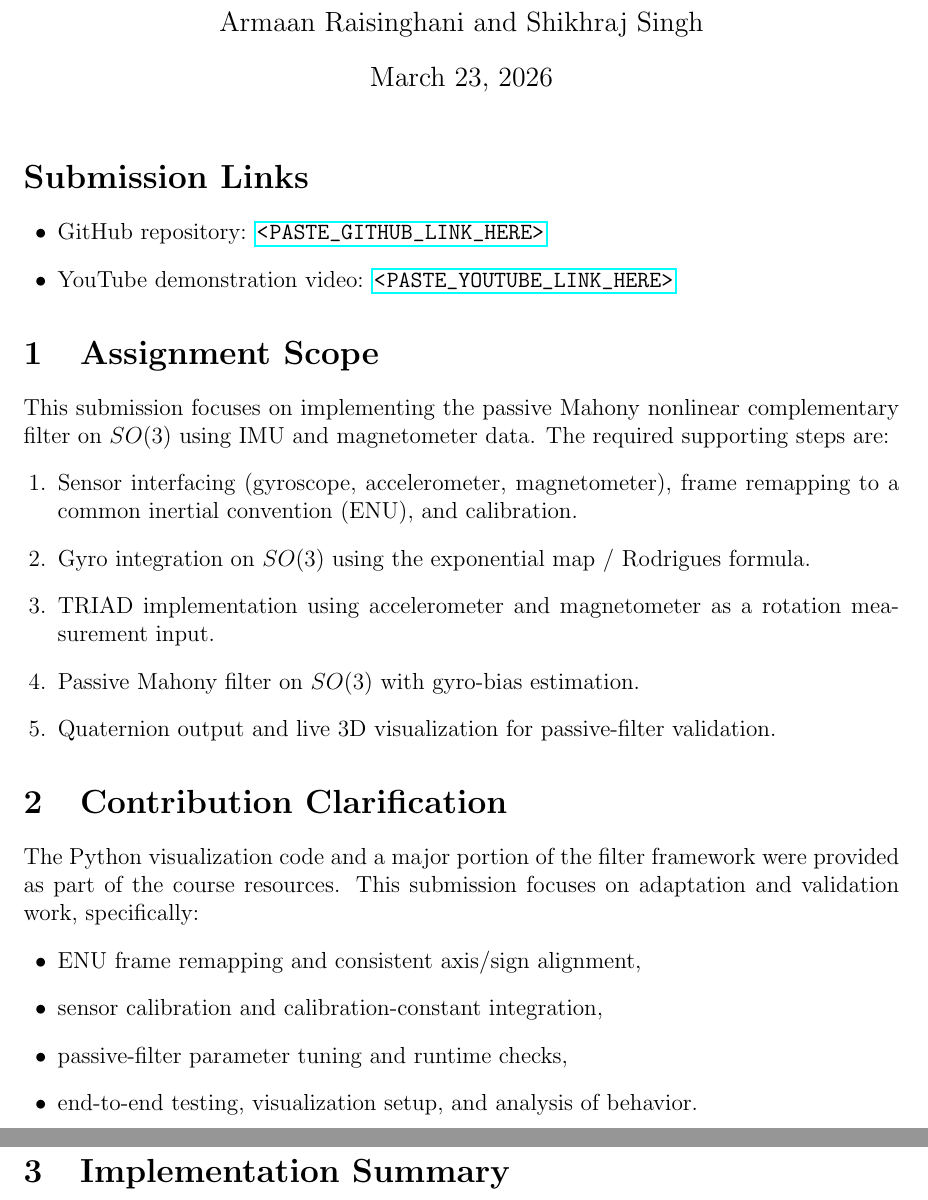
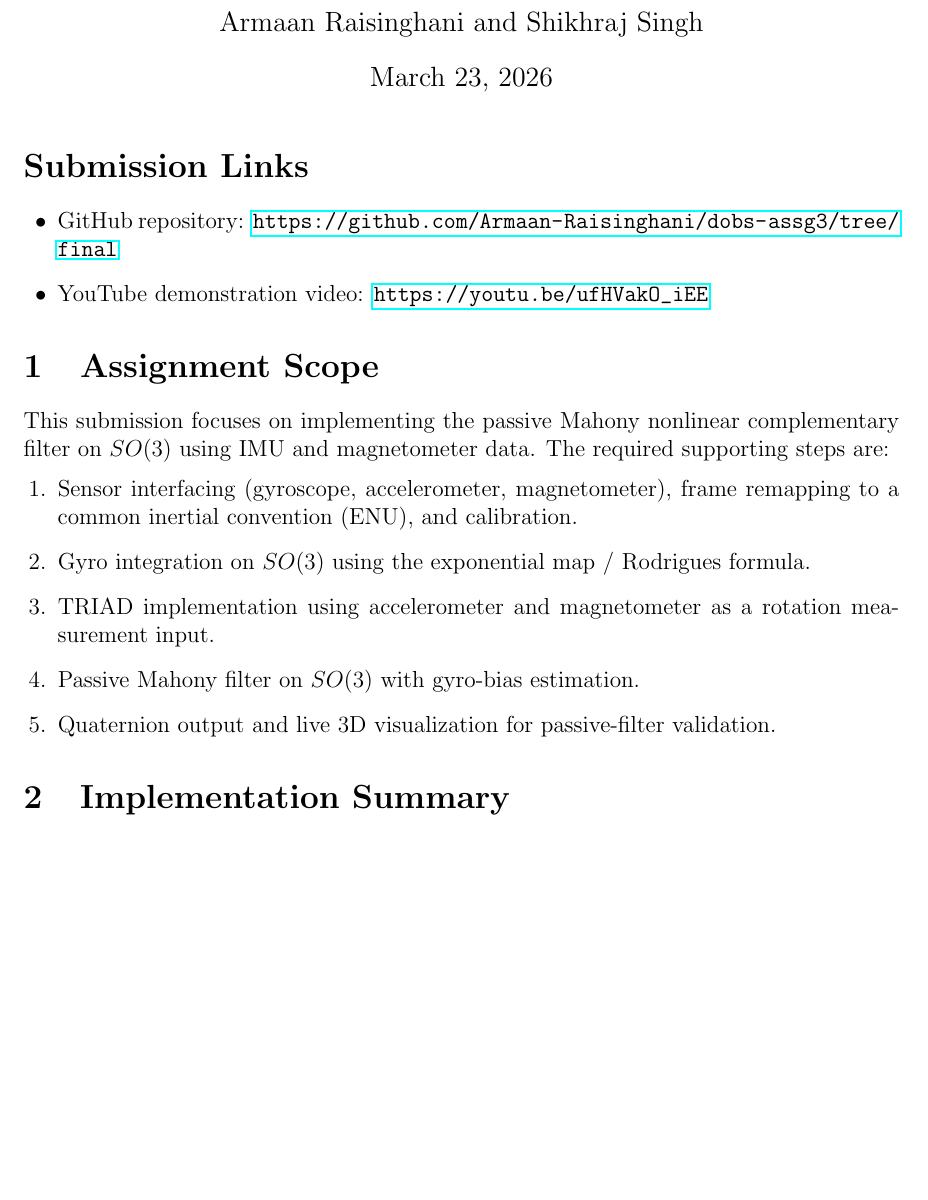
Before and after one commit to Armaan-Raisinghani/dobs-assg3, a LaTeX document (submission/report.tex): two parts of pages 1 and 2 of 6 before the commit and part of page 1 of 6 after it, the two joined at a grey line, cut so that both start at the same text, the shorter picture padded with empty space. Compiled offline with pdfLaTeX.

Commit message:
added links to report

```diff
--- a/submission/report.tex
+++ b/submission/report.tex
@@ -16,8 +16,8 @@
 
 \section*{Submission Links}
 \begin{itemize}[leftmargin=1.5em]
-    \item GitHub repository: \url{<PASTE_GITHUB_LINK_HERE>}
-    \item YouTube demonstration video: \url{<PASTE_YOUTUBE_LINK_HERE>}
+    \item GitHub repository: \url{https://github.com/Armaan-Raisinghani/dobs-assg3/tree/final}
+    \item YouTube demonstration video: \url{https://youtu.be/ufHVakO_iEE}
 \end{itemize}
 
 \section{Assignment Scope}
@@ -29,15 +29,6 @@ This submission focuses on implementing the passive Mahony nonlinear complementa
     \item Passive Mahony filter on $SO(3)$ with gyro-bias estimation.
     \item Quaternion output and live 3D visualization for passive-filter validation.
 \end{enumerate}
-
-\section{Contribution Clarification}
-The Python visualization code and a major portion of the filter framework were provided as part of the course resources. This submission focuses on adaptation and validation work, specifically:
-\begin{itemize}[leftmargin=1.5em]
-    \item ENU frame remapping and consistent axis/sign alignment,
-    \item sensor calibration and calibration-constant integration,
-    \item passive-filter parameter tuning and runtime checks,
-    \item end-to-end testing, visualization setup, and analysis of behavior.
-\end{itemize}
 
 \section{Implementation Summary}
 \subsection{Sensor Interfacing and ENU Alignment}
```
Also changed, not shown: submission/report.pdf.
